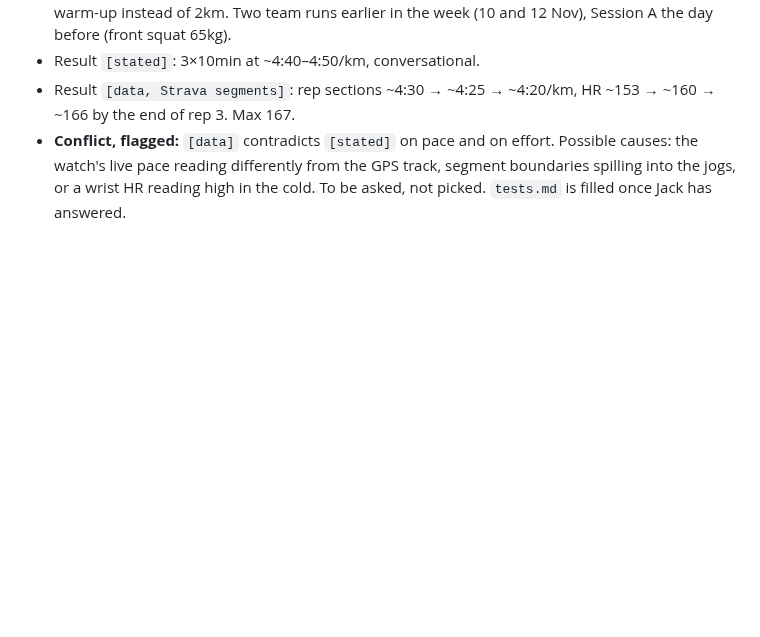
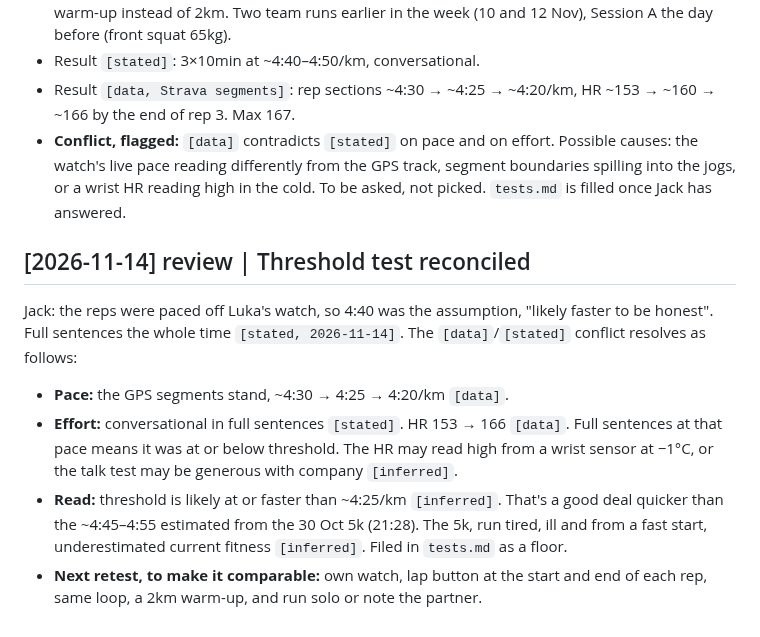
Before and after one commit to strachcity/olavibot, a Markdown page: wiki/log.md, the part around the change. Rendered like a GitHub page; blank space fills up the shorter version.

Commit message:
test: threshold baseline filed; review: reconciled with Jack
Co-Authored-By: Claude Opus 5.5 <noreply@anthropic.com>
Claude-Session: https://claude.ai/code/session_01LQ1CUbJk6NMkEF42F8WuYC

```diff
--- a/wiki/log.md
+++ b/wiki/log.md
@@ -1916,3 +1916,18 @@ relative_effort: 76
 - Result `[stated]`: 3×10min at ~4:40–4:50/km, conversational.
 - Result `[data, Strava segments]`: rep sections ~4:30 → ~4:25 → ~4:20/km, HR ~153 → ~160 → ~166 by the end of rep 3. Max 167.
 - **Conflict, flagged:** `[data]` contradicts `[stated]` on pace and on effort. Possible causes: the watch's live pace reading differently from the GPS track, segment boundaries spilling into the jogs, or a wrist HR reading high in the cold. To be asked, not picked. `tests.md` is filled once Jack has answered.
+
+## [2026-11-14] review | Threshold test reconciled
+Jack: the reps were paced off Luka's watch, so 4:40 was the assumption, "likely faster to be
+honest". Full sentences the whole time `[stated, 2026-11-14]`. The `[data]`/`[stated]`
+conflict resolves as follows:
+- **Pace:** the GPS segments stand, ~4:30 → 4:25 → 4:20/km `[data]`.
+- **Effort:** conversational in full sentences `[stated]`. HR 153 → 166 `[data]`. Full
+  sentences at that pace means it was at or below threshold. The HR may read high from a
+  wrist sensor at −1°C, or the talk test may be generous with company `[inferred]`.
+- **Read:** threshold is likely at or faster than ~4:25/km `[inferred]`. That's a good deal
+  quicker than the ~4:45–4:55 estimated from the 30 Oct 5k (21:28). The 5k, run tired, ill
+  and from a fast start, underestimated current fitness `[inferred]`. Filed in `tests.md` as
+  a floor.
+- **Next retest, to make it comparable:** own watch, lap button at the start and end of each
+  rep, same loop, a 2km warm-up, and run solo or note the partner.
```
Also changed, not shown: wiki/tests.md (+2 -2 lines).
